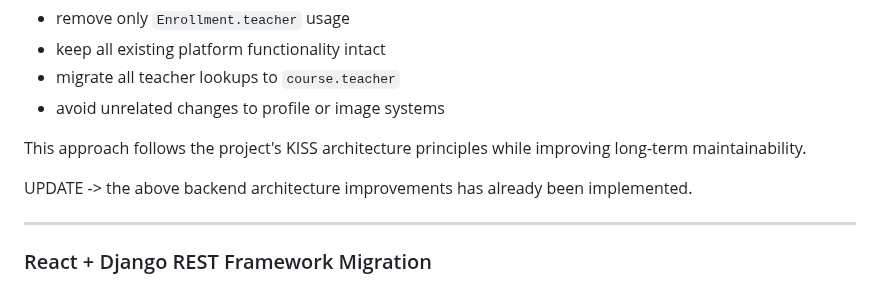
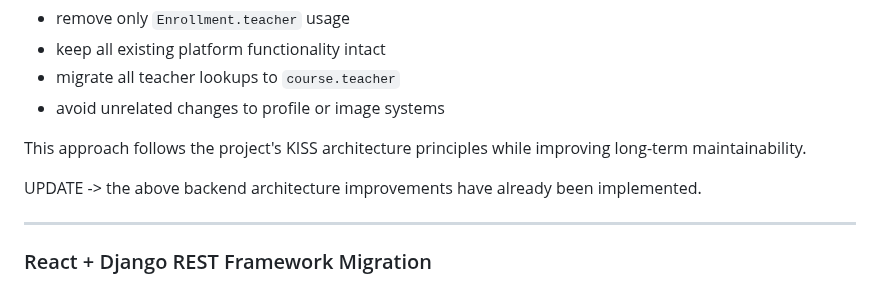
Before and after one commit to jackpoletek/cup-of-english, a Markdown page: README.md, the part around the change. GitHub-like rendering.

```diff
--- a/README.md
+++ b/README.md
@@ -1023,7 +1023,7 @@ The preferred implementation approach is:
 
 This approach follows the project's KISS architecture principles while improving long-term maintainability.
 
-UPDATE -> the above backend architecture improvements has already been implemented.
+UPDATE -> the above backend architecture improvements have already been implemented.
 
 ---
 
```
